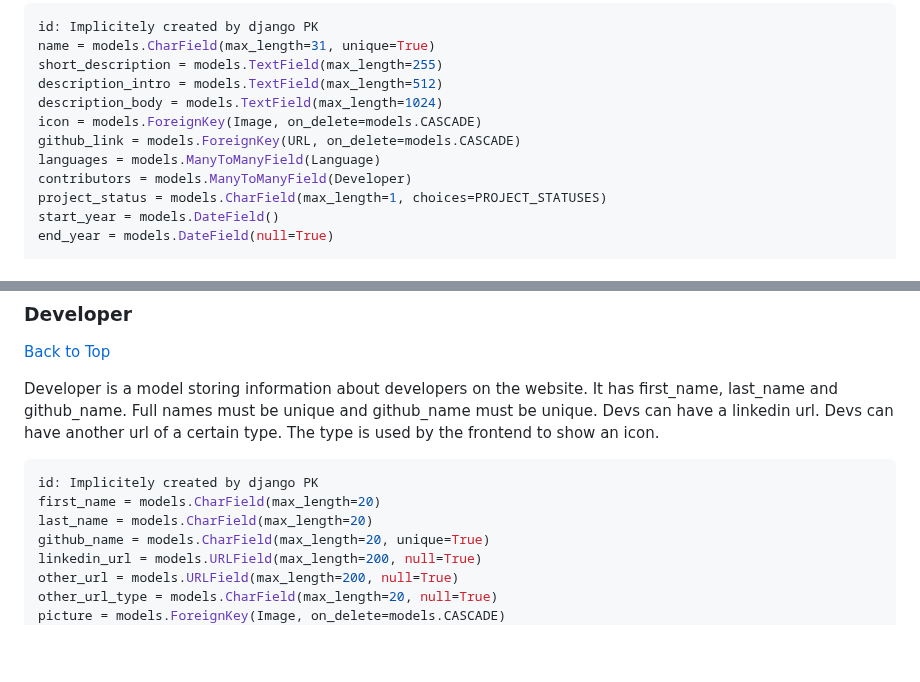
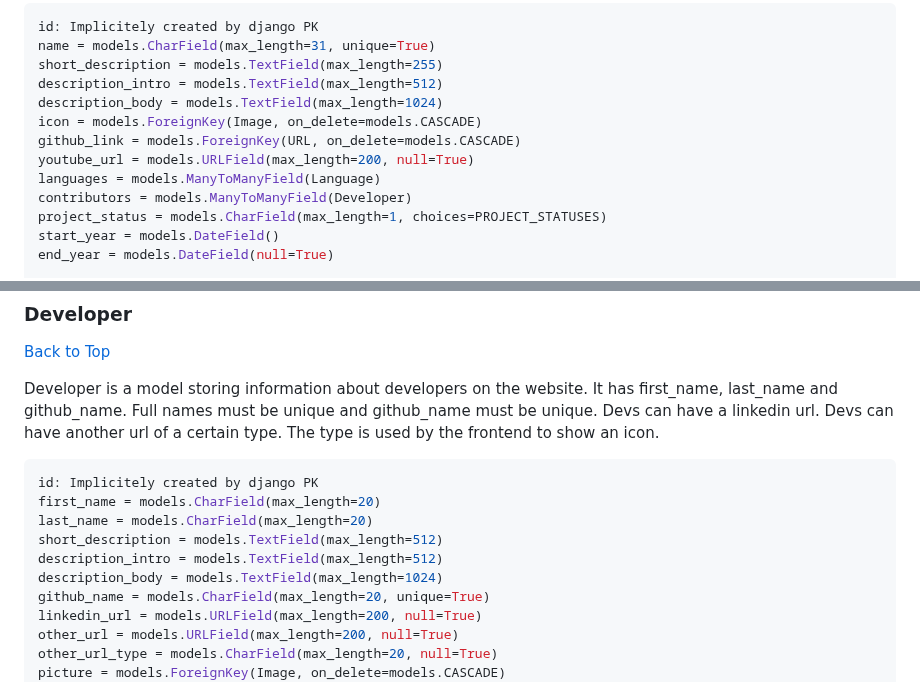
Before and after one commit to Porogoramer/porogoramer.com, a Markdown page: api.md, 2 parts joined by grey strips. Drawn GitHub-style; blank space fills up the shorter version.

Commit message:
Fix: Update spec to have youtube link for projects and dev descriptions

```diff
--- a/api.md
+++ b/api.md
@@ -34,6 +34,7 @@ description_intro = models.TextField(max_length=512)
 description_body = models.TextField(max_length=1024)
 icon = models.ForeignKey(Image, on_delete=models.CASCADE)
 github_link = models.ForeignKey(URL, on_delete=models.CASCADE)
+youtube_url = models.URLField(max_length=200, null=True)
 languages = models.ManyToManyField(Language)
 contributors = models.ManyToManyField(Developer)
 project_status = models.CharField(max_length=1, choices=PROJECT_STATUSES)
@@ -77,6 +78,9 @@ Developer is a model storing information about developers on the website. It has
 id: Implicitely created by django PK
 first_name = models.CharField(max_length=20)
 last_name = models.CharField(max_length=20)
+short_description = models.TextField(max_length=512)
+description_intro = models.TextField(max_length=512)
+description_body = models.TextField(max_length=1024)
 github_name = models.CharField(max_length=20, unique=True)
 linkedin_url = models.URLField(max_length=200, null=True)
 other_url = models.URLField(max_length=200, null=True)
```
